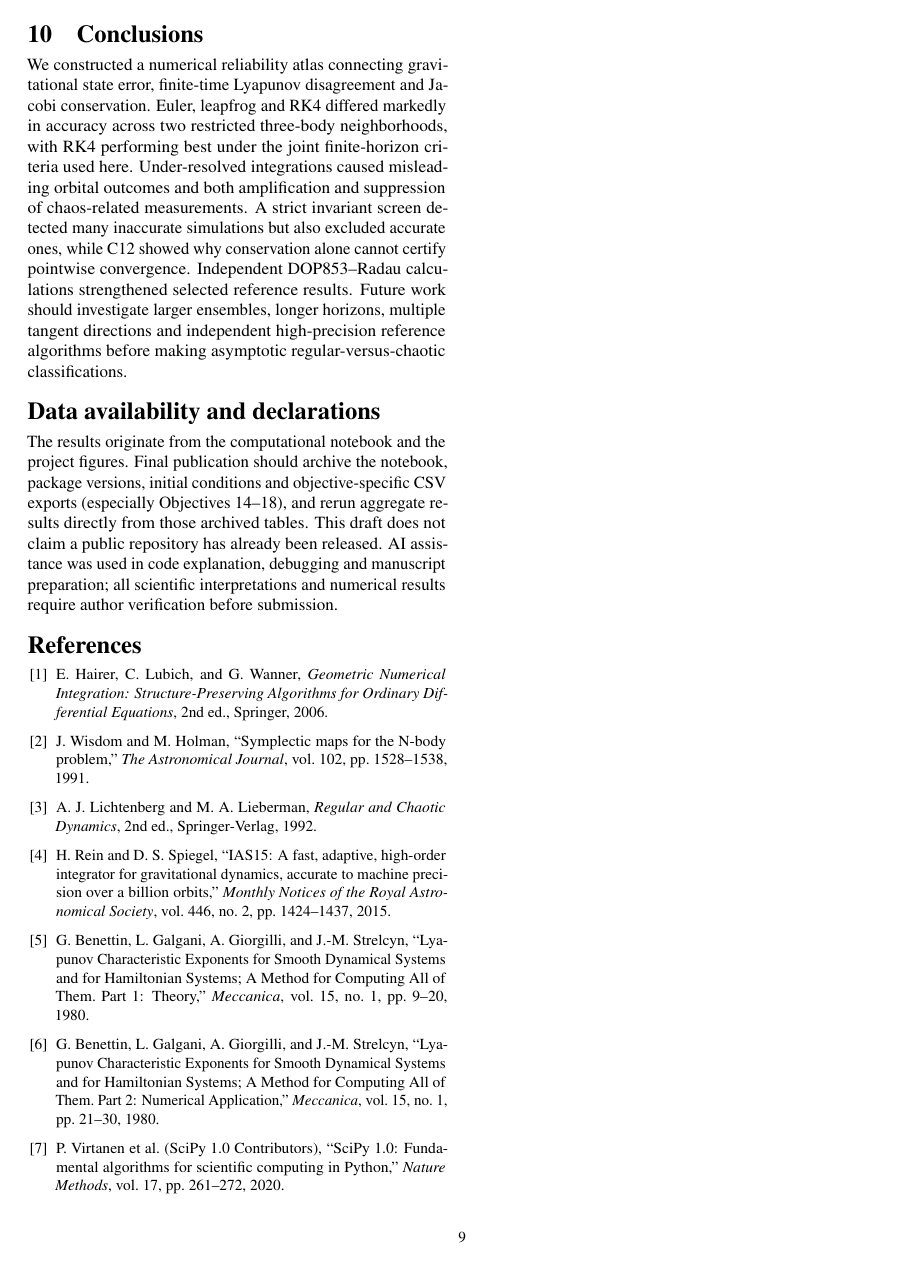
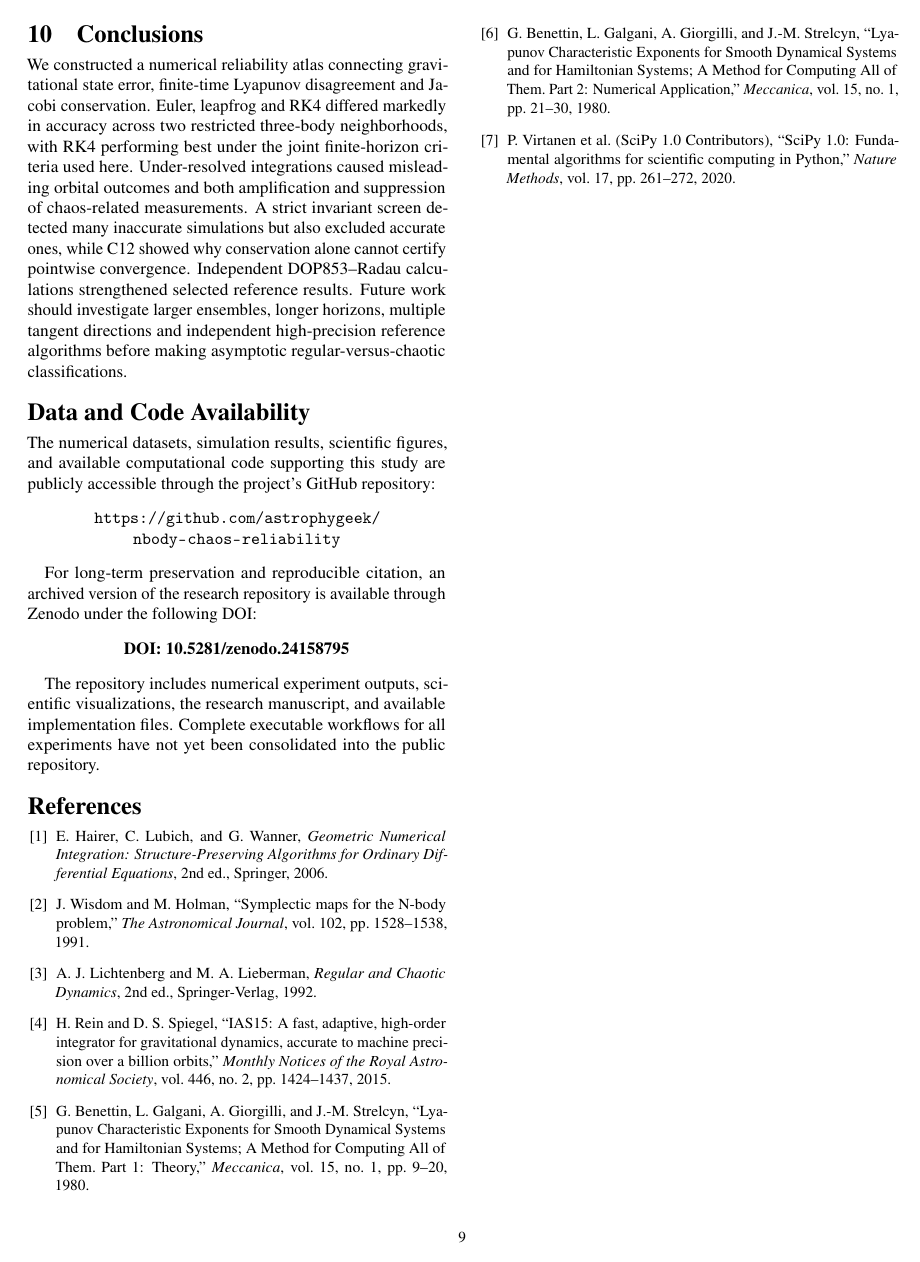
Before and after one commit to astrophygeek/nbody-chaos-reliability, a LaTeX paper (manuscript/Fatima_Shahzad_Detailed_Local/main.tex): page 9 of 9. Compiled offline with pdfLaTeX.

Commit message:
Revise Data availability section with repository links
Updated the Data availability section to include GitHub and Zenodo links for datasets and code.

```diff
--- a/manuscript/Fatima_Shahzad_Detailed_Local/main.tex
+++ b/manuscript/Fatima_Shahzad_Detailed_Local/main.tex
@@ -317,8 +317,31 @@ The ensemble percentages have important limits. The initial conditions form a st
 \section{Conclusions}
 We constructed a numerical reliability atlas connecting gravitational state error, finite-time Lyapunov disagreement and Jacobi conservation. Euler, leapfrog and RK4 differed markedly in accuracy across two restricted three-body neighborhoods, with RK4 performing best under the joint finite-horizon criteria used here. Under-resolved integrations caused misleading orbital outcomes and both amplification and suppression of chaos-related measurements. A strict invariant screen detected many inaccurate simulations but also excluded accurate ones, while C12 showed why conservation alone cannot certify pointwise convergence. Independent DOP853--Radau calculations strengthened selected reference results. Future work should investigate larger ensembles, longer horizons, multiple tangent directions and independent high-precision reference algorithms before making asymptotic regular-versus-chaotic classifications.
 
-\section*{Data availability and declarations}
-The results originate from the computational notebook and the project figures. Final publication should archive the notebook, package versions, initial conditions and objective-specific CSV exports (especially Objectives 14--18), and rerun aggregate results directly from those archived tables. This draft does not claim a public repository has already been released. AI assistance was used in code explanation, debugging and manuscript preparation; all scientific interpretations and numerical results require author verification before submission.
+
+\section*{Data and Code Availability}
+
+The numerical datasets, simulation results, scientific figures,
+and available computational code supporting this study are
+publicly accessible through the project's GitHub repository:
+
+\begin{center}
+\url{https://github.com/astrophygeek/nbody-chaos-reliability}
+\end{center}
+
+For long-term preservation and reproducible citation, an
+archived version of the research repository is available
+through Zenodo under the following DOI:
+
+\begin{center}
+\href{https://doi.org/10.5281/zenodo.24158795}
+{\textbf{DOI: 10.5281/zenodo.24158795}}
+\end{center}
+
+The repository includes numerical experiment outputs,
+scientific visualizations, the research manuscript, and
+available implementation files. Complete executable
+workflows for all experiments have not yet been consolidated
+into the public repository.
 
 \begin{thebibliography}{9}
 \small
```
